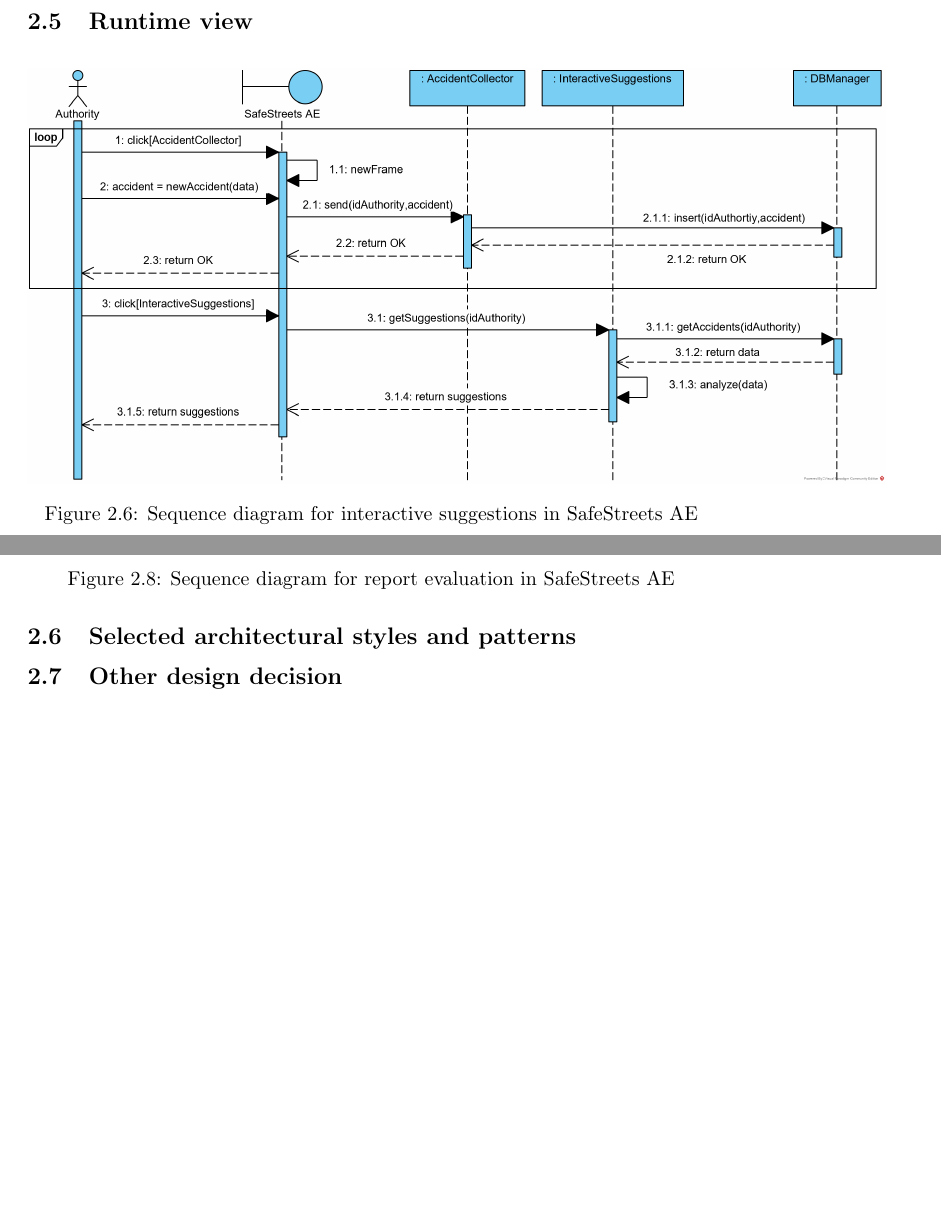
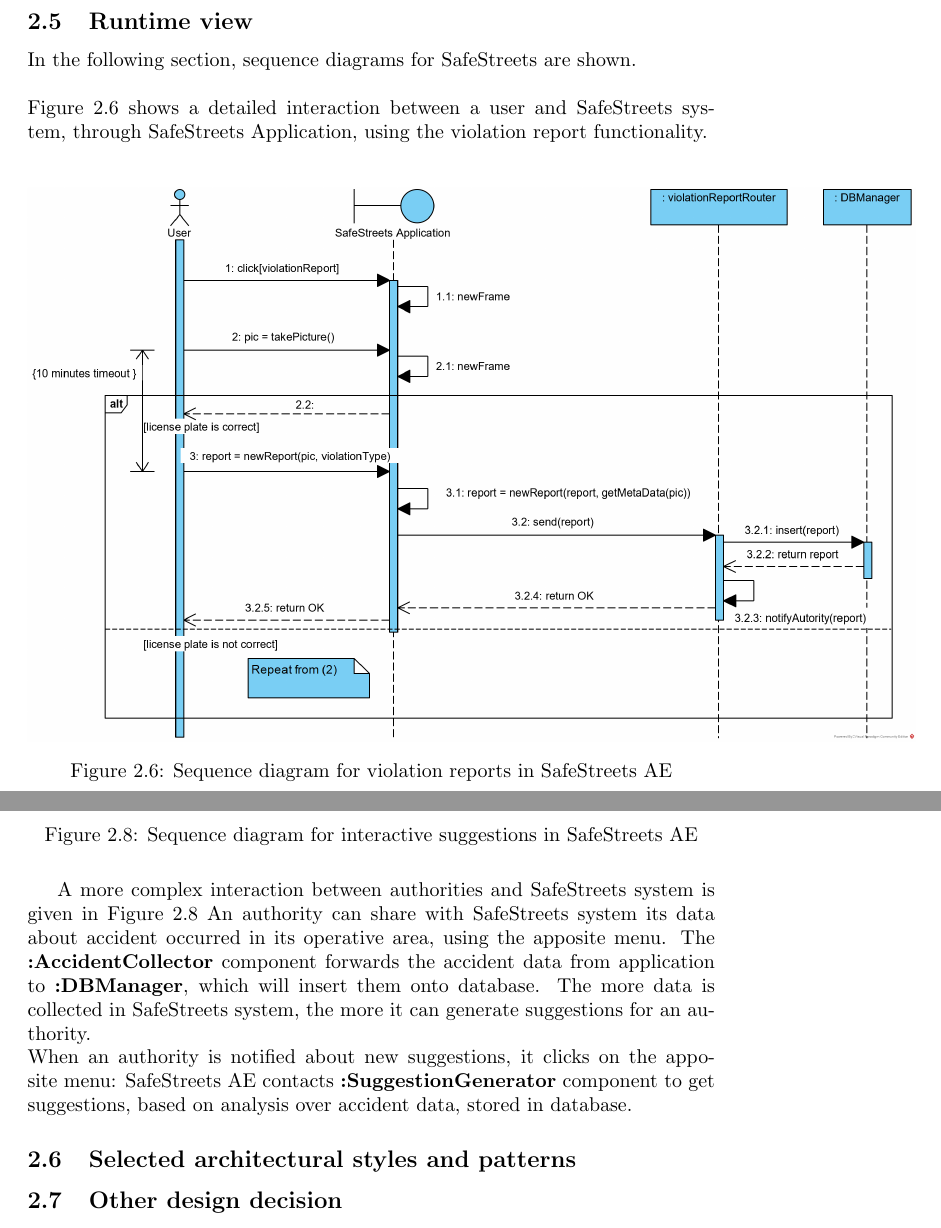
Before and after one commit to nicheosala/QuacquarelliRicchiutiSala, a LaTeX document (DD/DD.tex): two parts of pages 16 and 18 of 24, joined at a grey line, cut so that both start at the same text, the shorter picture padded with empty space. Compiled offline with pdfLaTeX.

Commit message:
Runtime view completed
TODO fix images

```diff
--- a/DD/DD.tex
+++ b/DD/DD.tex
@@ -348,5 +350,4 @@
 		\subsection{Runtime	view}
+			In the following section, sequence diagrams for SafeStreets are shown.\\\\
+			Figure \ref{fig:sd-violationReport} shows a detailed interaction between a user and SafeStreets system, through SafeStreets Application, using the violation report functionality.\\
 
-			\begin{figure}[H]
-				\includegraphics [scale=0.7] {diagrams/DD_SeqD_Suggestions.png}
-				\caption[Sequence diagram]{Sequence diagram for interactive suggestions in SafeStreets AE}
@@ -367,3 +378,13 @@
+			\begin{figure}[H]
+				\includegraphics [scale=0.7] {diagrams/DD_SeqD_Suggestions.png}
+				\caption[Sequence diagram]{Sequence diagram for interactive suggestions in SafeStreets AE}
+				\label{fig:sd-suggestions}
+			\end{figure}
+
+			A more complex interaction between authorities and SafeStreets system is given in Figure \ref{fig:sd-suggestions}
+			An authority can share with SafeStreets system its data about accident occurred in its operative area, using the apposite menu. The \textbf{:AccidentCollector} component forwards the accident data from application to \textbf{:DBManager}, which will insert them onto database.
+			The more data is collected in SafeStreets system, the more it can generate suggestions for an authority.\\
+			When an authority is notified about new suggestions, it clicks on the apposite menu:  SafeStreets AE contacts \textbf{:SuggestionGenerator} component to get suggestions, based on analysis over accident data, stored in database.
 
 		\subsection{Selected architectural styles and patterns}
 		\subsection{Other design decision}
```
Also changed, not shown: DD/DD.tex (18 more changed lines).
